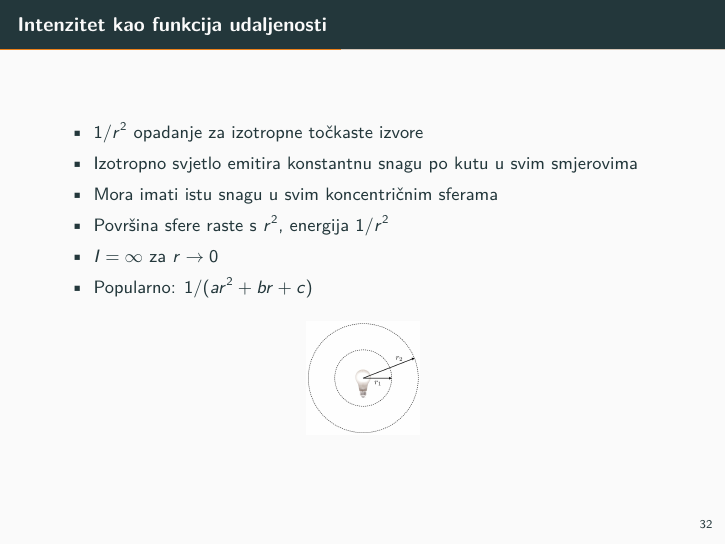
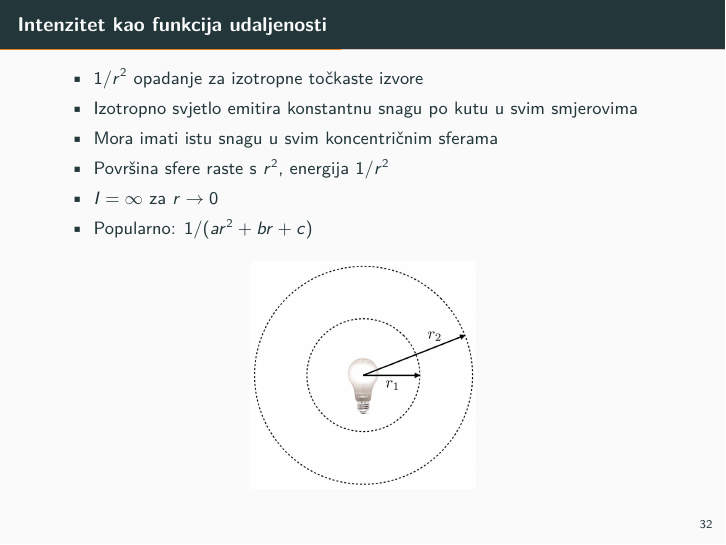
Before and after one commit to dodol/grafika_predavanja, LaTeX slides (p06/beam/p06.tex): page 43 of 89. Compiled offline with pdfLaTeX.

Commit message:
povecao sliku

```diff
--- a/p06/beam/p06.tex
+++ b/p06/beam/p06.tex
@@ -501,7 +501,7 @@
 		\item Popularno: $1/(ar^2 + br +c)$
 	\end{itemize}
 	\begin{center}
-	\includegraphics[height=2cm]{slike/slide_027_cropped.jpg}
+	\includegraphics[height=4cm]{slike/slide_027_cropped.jpg}
 \end{center}
 \end{frame}
 
```
